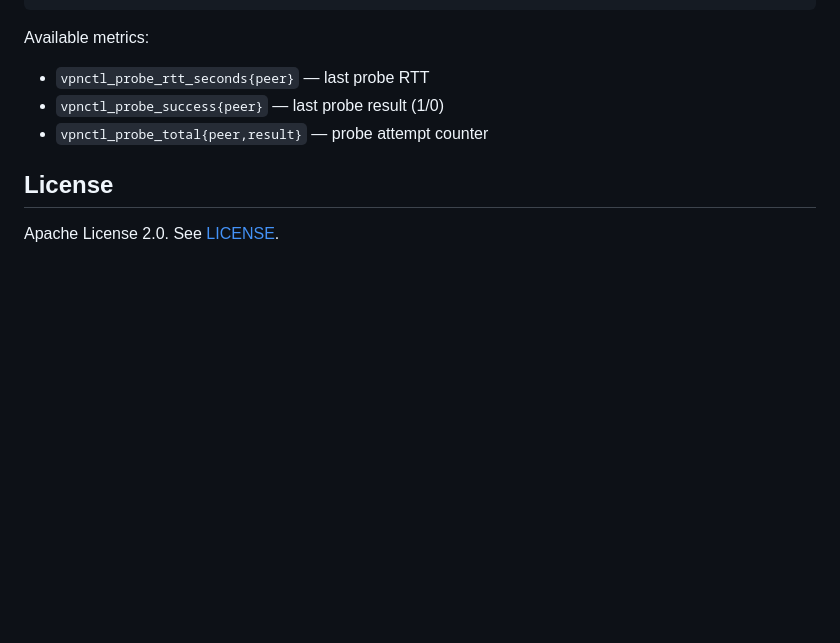
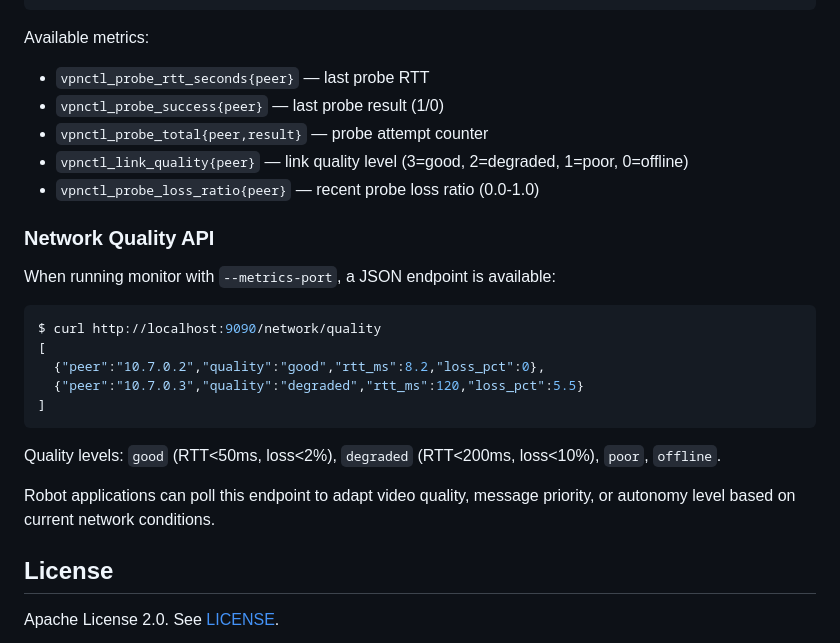
Before and after one commit to timo-kang/vpnctl, a Markdown page: README.md, the part around the change. Drawn GitHub-style; blank space fills up the shorter version.

Commit message:
docs: add network quality API to README
Documents the new vpnctl_link_quality and vpnctl_probe_loss_ratio Prometheus
metrics and the /network/quality JSON endpoint in the Prometheus Metrics section.

````diff
--- a/README.md
+++ b/README.md
@@ -295,6 +295,24 @@ Available metrics:
 - `vpnctl_probe_rtt_seconds{peer}` — last probe RTT
 - `vpnctl_probe_success{peer}` — last probe result (1/0)
 - `vpnctl_probe_total{peer,result}` — probe attempt counter
+- `vpnctl_link_quality{peer}` — link quality level (3=good, 2=degraded, 1=poor, 0=offline)
+- `vpnctl_probe_loss_ratio{peer}` — recent probe loss ratio (0.0-1.0)
+
+### Network Quality API
+
+When running monitor with `--metrics-port`, a JSON endpoint is available:
+
+```bash
+$ curl http://localhost:9090/network/quality
+[
+  {"peer":"10.7.0.2","quality":"good","rtt_ms":8.2,"loss_pct":0},
+  {"peer":"10.7.0.3","quality":"degraded","rtt_ms":120,"loss_pct":5.5}
+]
+```
+
+Quality levels: `good` (RTT<50ms, loss<2%), `degraded` (RTT<200ms, loss<10%), `poor`, `offline`.
+
+Robot applications can poll this endpoint to adapt video quality, message priority, or autonomy level based on current network conditions.
 
 ## License
 
````
